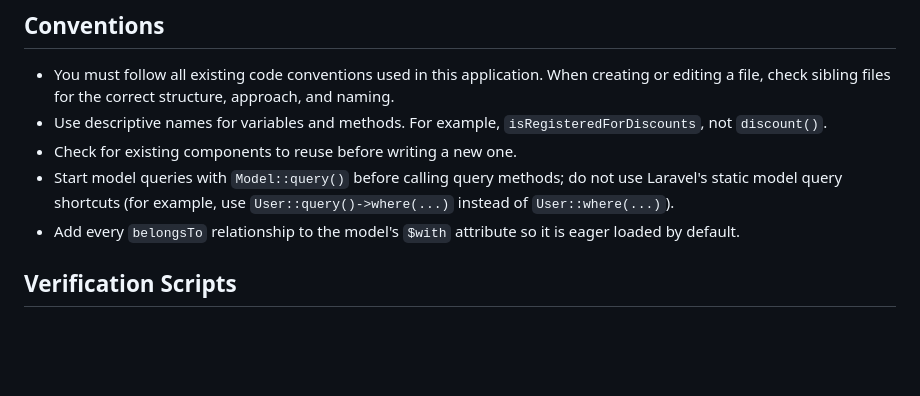
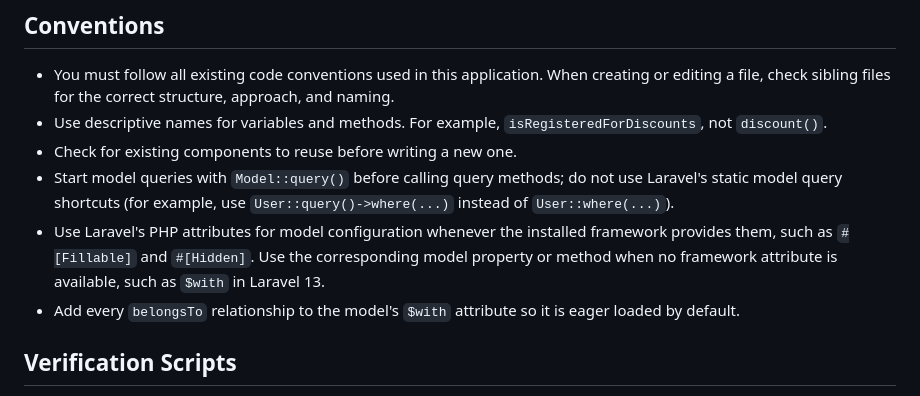
Before and after one commit to GingertronMk1/clubhouse, a Markdown page: AGENTS.md, the part around the change. GitHub-like rendering; blank space fills up the shorter version.

Commit message:
Prefer Laravel model configuration attributes
Document the use of framework-provided PHP attributes for model configuration and retain properties or methods where the installed Laravel version has no equivalent, including eager-loaded relationships.

```diff
--- a/AGENTS.md
+++ b/AGENTS.md
@@ -22,6 +22,7 @@ This project has domain-specific skills available in `**/skills/**`. You MUST ac
 - Use descriptive names for variables and methods. For example, `isRegisteredForDiscounts`, not `discount()`.
 - Check for existing components to reuse before writing a new one.
 - Start model queries with `Model::query()` before calling query methods; do not use Laravel's static model query shortcuts (for example, use `User::query()->where(...)` instead of `User::where(...)`).
+- Use Laravel's PHP attributes for model configuration whenever the installed framework provides them, such as `#[Fillable]` and `#[Hidden]`. Use the corresponding model property or method when no framework attribute is available, such as `$with` in Laravel 13.
 - Add every `belongsTo` relationship to the model's `$with` attribute so it is eager loaded by default.
 
 ## Verification Scripts
```
